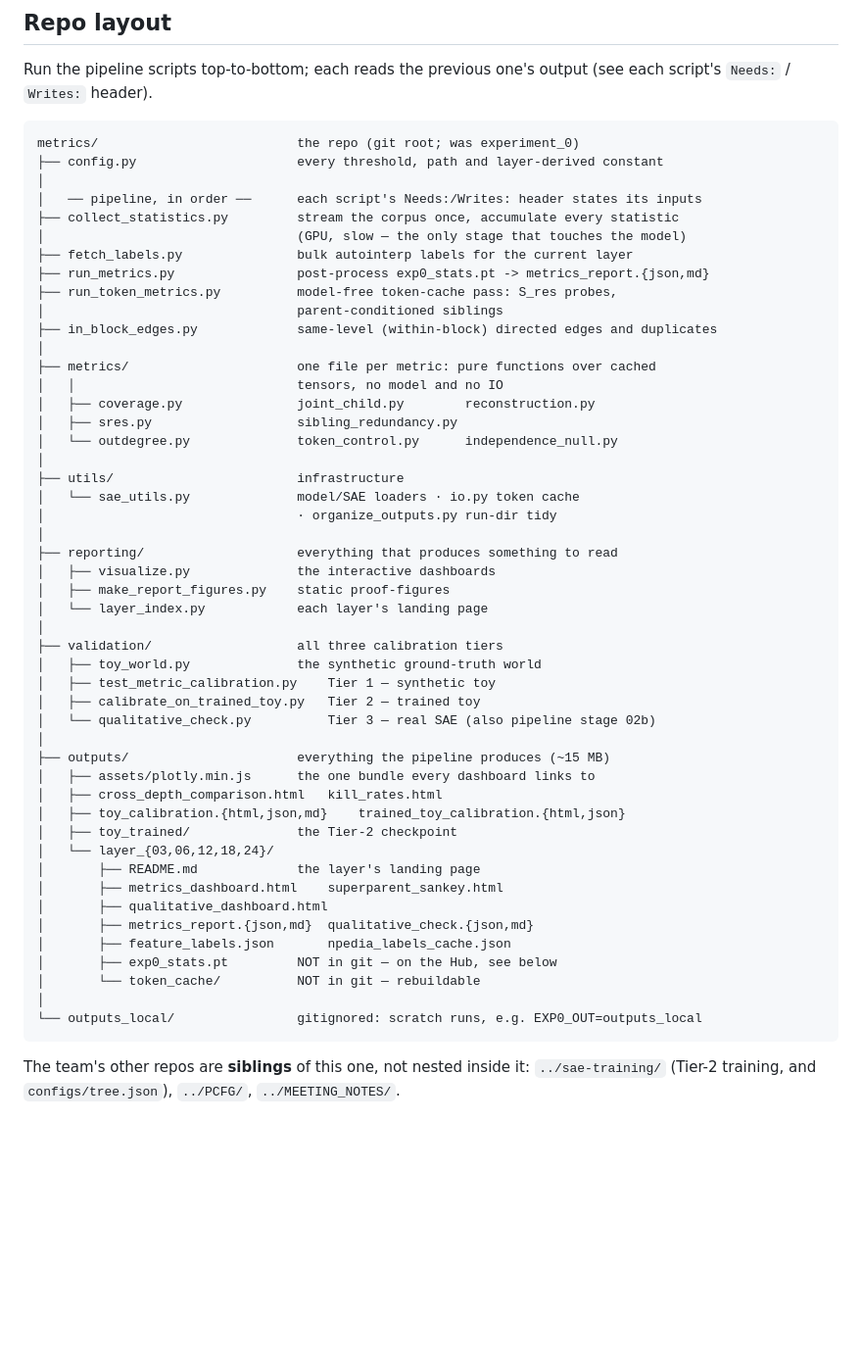
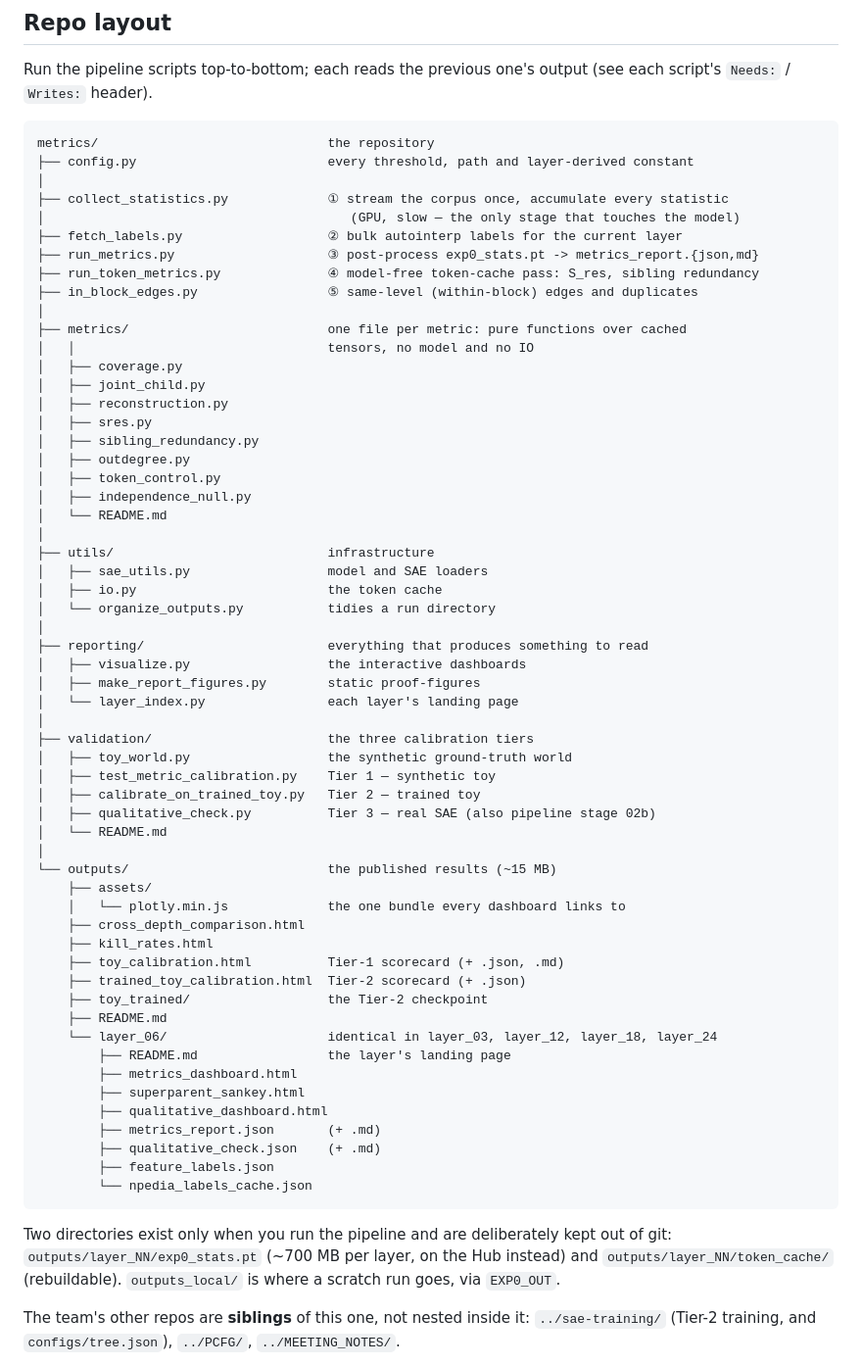
Before and after one commit to soar-eleuther-i6-hierarchy/experiment_0, a Markdown page: README.md, the part around the change. Shown at 98% size. GitHub-like rendering; blank space fills up the shorter version.

Commit message:
docs: show the repo layout as a tree
The layout section listed the pipeline scripts and then four directory names.
That was accurate but flat: it did not show what is inside metrics/, utils/,
reporting/ or validation/, and said nothing about the shape of outputs/ -- the
directory a reader is most likely to be looking for, and the one the published
site is served from.

It is now a tree of what the repository actually contains, generated from the
file list rather than written from memory, and covering the entries added
recently: outputs/assets/, each layer's README landing page, and
reporting/layer_index.py.

Deliberately not in the tree: exp0_stats.pt, token_cache/ and outputs_local/,
none of which are in the repository. They are named underneath instead, with
where each one actually lives, so a reader who expects to find them is told
where to look rather than left guessing.

````diff
--- a/README.md
+++ b/README.md
@@ -164,55 +164,69 @@ Run the pipeline scripts top-to-bottom; each reads the previous one's output
 (see each script's `Needs:` / `Writes:` header).
 
 ```
-metrics/                          the repo (git root; was experiment_0)
-├── config.py                     every threshold, path and layer-derived constant
+metrics/                              the repository
+├── config.py                         every threshold, path and layer-derived constant
 │
-│   ── pipeline, in order ──      each script's Needs:/Writes: header states its inputs
-├── collect_statistics.py         stream the corpus once, accumulate every statistic
-│                                 (GPU, slow — the only stage that touches the model)
-├── fetch_labels.py               bulk autointerp labels for the current layer
-├── run_metrics.py                post-process exp0_stats.pt -> metrics_report.{json,md}
-├── run_token_metrics.py          model-free token-cache pass: S_res probes,
-│                                 parent-conditioned siblings
-├── in_block_edges.py             same-level (within-block) directed edges and duplicates
+├── collect_statistics.py             ① stream the corpus once, accumulate every statistic
+│                                        (GPU, slow — the only stage that touches the model)
+├── fetch_labels.py                   ② bulk autointerp labels for the current layer
+├── run_metrics.py                    ③ post-process exp0_stats.pt -> metrics_report.{json,md}
+├── run_token_metrics.py              ④ model-free token-cache pass: S_res, sibling redundancy
+├── in_block_edges.py                 ⑤ same-level (within-block) edges and duplicates
 │
-├── metrics/                      one file per metric: pure functions over cached
-│   │                             tensors, no model and no IO
-│   ├── coverage.py               joint_child.py        reconstruction.py
-│   ├── sres.py                   sibling_redundancy.py
-│   └── outdegree.py              token_control.py      independence_null.py
+├── metrics/                          one file per metric: pure functions over cached
+│   │                                 tensors, no model and no IO
+│   ├── coverage.py
+│   ├── joint_child.py
+│   ├── reconstruction.py
+│   ├── sres.py
+│   ├── sibling_redundancy.py
+│   ├── outdegree.py
+│   ├── token_control.py
+│   ├── independence_null.py
+│   └── README.md
 │
-├── utils/                        infrastructure
-│   └── sae_utils.py              model/SAE loaders · io.py token cache
-│                                 · organize_outputs.py run-dir tidy
+├── utils/                            infrastructure
+│   ├── sae_utils.py                  model and SAE loaders
+│   ├── io.py                         the token cache
+│   └── organize_outputs.py           tidies a run directory
 │
-├── reporting/                    everything that produces something to read
-│   ├── visualize.py              the interactive dashboards
-│   ├── make_report_figures.py    static proof-figures
-│   └── layer_index.py            each layer's landing page
+├── reporting/                        everything that produces something to read
+│   ├── visualize.py                  the interactive dashboards
+│   ├── make_report_figures.py        static proof-figures
+│   └── layer_index.py                each layer's landing page
 │
-├── validation/                   all three calibration tiers
-│   ├── toy_world.py              the synthetic ground-truth world
+├── validation/                       the three calibration tiers
+│   ├── toy_world.py                  the synthetic ground-truth world
 │   ├── test_metric_calibration.py    Tier 1 — synthetic toy
 │   ├── calibrate_on_trained_toy.py   Tier 2 — trained toy
-│   └── qualitative_check.py          Tier 3 — real SAE (also pipeline stage 02b)
+│   ├── qualitative_check.py          Tier 3 — real SAE (also pipeline stage 02b)
+│   └── README.md
 │
-├── outputs/                      everything the pipeline produces (~15 MB)
-│   ├── assets/plotly.min.js      the one bundle every dashboard links to
-│   ├── cross_depth_comparison.html   kill_rates.html
-│   ├── toy_calibration.{html,json,md}    trained_toy_calibration.{html,json}
-│   ├── toy_trained/              the Tier-2 checkpoint
-│   └── layer_{03,06,12,18,24}/
-│       ├── README.md             the layer's landing page
-│       ├── metrics_dashboard.html    superparent_sankey.html
-│       ├── qualitative_dashboard.html
-│       ├── metrics_report.{json,md}  qualitative_check.{json,md}
-│       ├── feature_labels.json       npedia_labels_cache.json
-│       ├── exp0_stats.pt         NOT in git — on the Hub, see below
-│       └── token_cache/          NOT in git — rebuildable
-│
-└── outputs_local/                gitignored: scratch runs, e.g. EXP0_OUT=outputs_local
+└── outputs/                          the published results (~15 MB)
+    ├── assets/
+    │   └── plotly.min.js             the one bundle every dashboard links to
+    ├── cross_depth_comparison.html
+    ├── kill_rates.html
+    ├── toy_calibration.html          Tier-1 scorecard (+ .json, .md)
+    ├── trained_toy_calibration.html  Tier-2 scorecard (+ .json)
+    ├── toy_trained/                  the Tier-2 checkpoint
+    ├── README.md
+    └── layer_06/                     identical in layer_03, layer_12, layer_18, layer_24
+        ├── README.md                 the layer's landing page
+        ├── metrics_dashboard.html
+        ├── superparent_sankey.html
+        ├── qualitative_dashboard.html
+        ├── metrics_report.json       (+ .md)
+        ├── qualitative_check.json    (+ .md)
+        ├── feature_labels.json
+        └── npedia_labels_cache.json
 ```
+
+Two directories exist only when you run the pipeline and are deliberately kept out of git:
+`outputs/layer_NN/exp0_stats.pt` (~700 MB per layer, on the Hub instead) and
+`outputs/layer_NN/token_cache/` (rebuildable). `outputs_local/` is where a scratch run goes,
+via `EXP0_OUT`.
 
 The team's other repos are **siblings** of this one, not nested inside it:
 `../sae-training/` (Tier-2 training, and `configs/tree.json`), `../PCFG/`,
````
